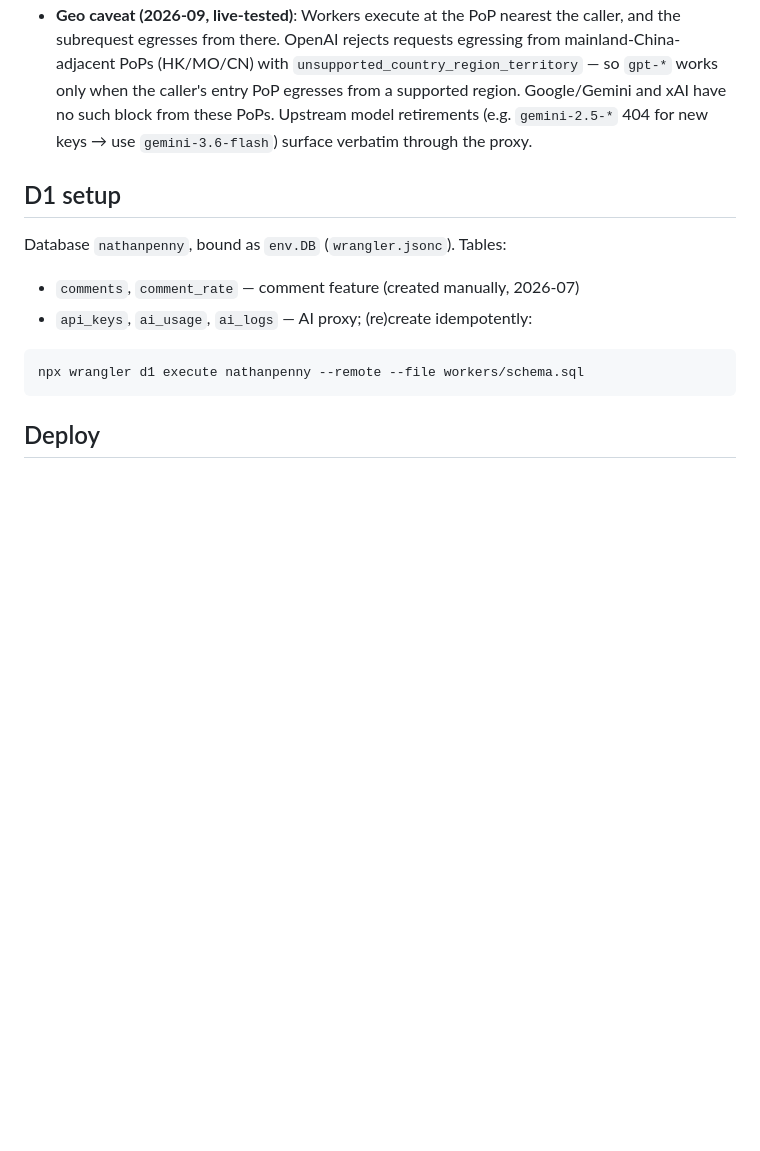
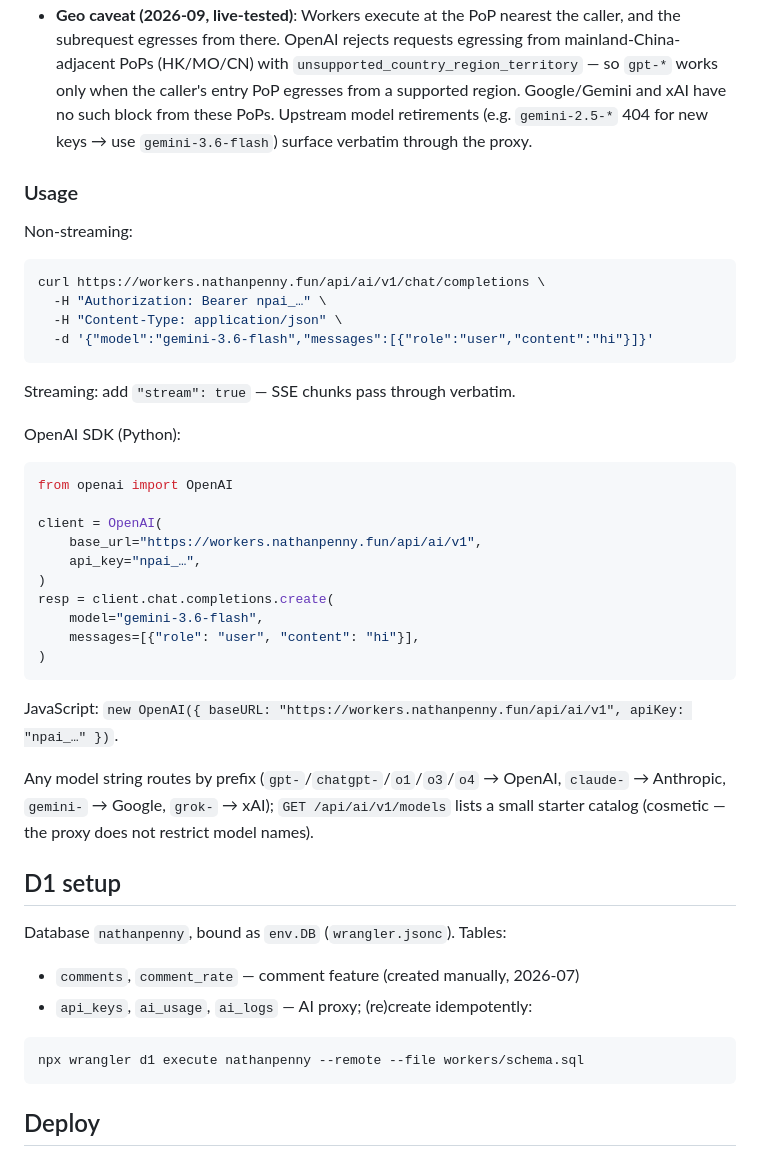
Before and after one commit to nathanpenny520/nathanpenny.fun, a Markdown page: workers/README.md, the part around the change. Rendered like a GitHub page; blank space fills up the shorter version.

Commit message:
wire in solar-system + whizzzest images (post covers, creations song cover); sw v15; ai proxy usage docs; access-verify stage logging for observability

````diff
--- a/workers/README.md
+++ b/workers/README.md
@@ -102,6 +102,41 @@ secret is unset returns 503; unknown prefixes return 400 listing them.
   `gemini-2.5-*` 404 for new keys → use `gemini-3.6-flash`) surface
   verbatim through the proxy.
 
+### Usage
+
+Non-streaming:
+
+```sh
+curl https://workers.nathanpenny.fun/api/ai/v1/chat/completions \
+  -H "Authorization: Bearer npai_…" \
+  -H "Content-Type: application/json" \
+  -d '{"model":"gemini-3.6-flash","messages":[{"role":"user","content":"hi"}]}'
+```
+
+Streaming: add `"stream": true` — SSE chunks pass through verbatim.
+
+OpenAI SDK (Python):
+
+```python
+from openai import OpenAI
+
+client = OpenAI(
+    base_url="https://workers.nathanpenny.fun/api/ai/v1",
+    api_key="npai_…",
+)
+resp = client.chat.completions.create(
+    model="gemini-3.6-flash",
+    messages=[{"role": "user", "content": "hi"}],
+)
+```
+
+JavaScript: `new OpenAI({ baseURL: "https://workers.nathanpenny.fun/api/ai/v1", apiKey: "npai_…" })`.
+
+Any model string routes by prefix (`gpt-`/`chatgpt-`/`o1`/`o3`/`o4` → OpenAI,
+`claude-` → Anthropic, `gemini-` → Google, `grok-` → xAI); `GET
+/api/ai/v1/models` lists a small starter catalog (cosmetic — the proxy does
+not restrict model names).
+
 ## D1 setup
 
 Database `nathanpenny`, bound as `env.DB` (`wrangler.jsonc`). Tables:
````
Also changed, not shown: posts/solar-system.md (+2 -0 lines), posts/wanzai-song.md (+3 -0 lines), images/blog-img/2026-09-02/solar-system.jpg (added), images/blog-img/2026-09-02/whizzzest.jpg (added), 7 other files.
